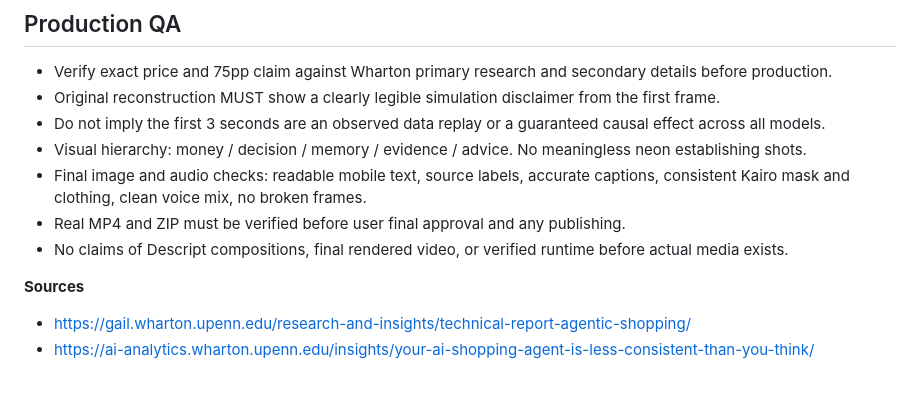
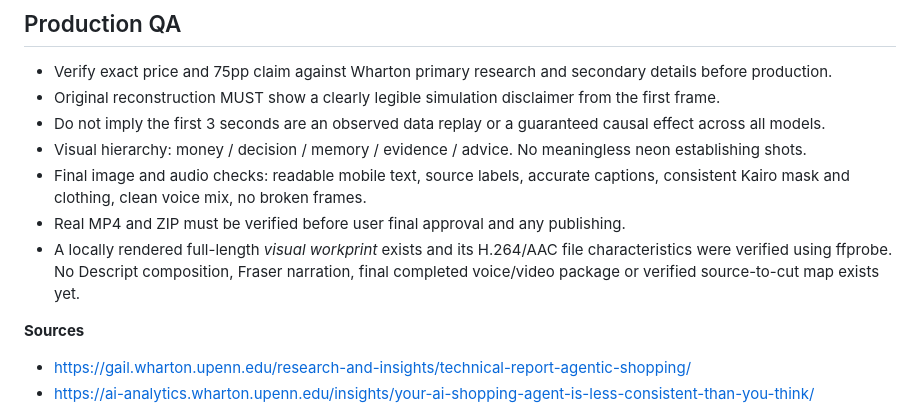
Before and after one commit to ajlacabe23-2426/FacelessAI-KairoKnox, a Markdown page: episodes/013/SCRIPT_AND_STORYBOARD.md, the part around the change. Rendered like a GitHub page; blank space fills up the shorter version.

Commit message:
docs(ep013): record verified 43.2-second private workprint and remaining voice gate

```diff
--- a/episodes/013/SCRIPT_AND_STORYBOARD.md
+++ b/episodes/013/SCRIPT_AND_STORYBOARD.md
@@ -63,7 +63,7 @@
 - Visual hierarchy: money / decision / memory / evidence / advice. No meaningless neon establishing shots.
 - Final image and audio checks: readable mobile text, source labels, accurate captions, consistent Kairo mask and clothing, clean voice mix, no broken frames.
 - Real MP4 and ZIP must be verified before user final approval and any publishing.
-- No claims of Descript compositions, final rendered video, or verified runtime before actual media exists.
+- A locally rendered full-length *visual workprint* exists and its H.264/AAC file characteristics were verified using ffprobe. No Descript composition, Fraser narration, final completed voice/video package or verified source-to-cut map exists yet.
 
 **Sources**
 - https://gail.wharton.upenn.edu/research-and-insights/technical-report-agentic-shopping/
```
